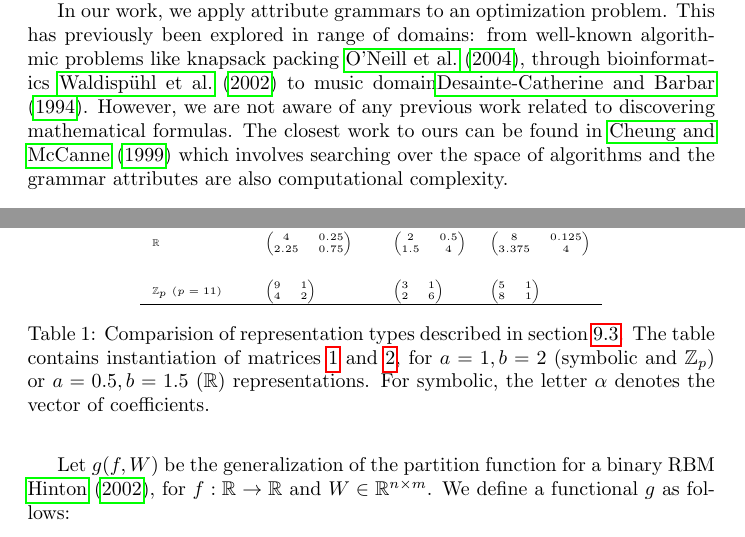
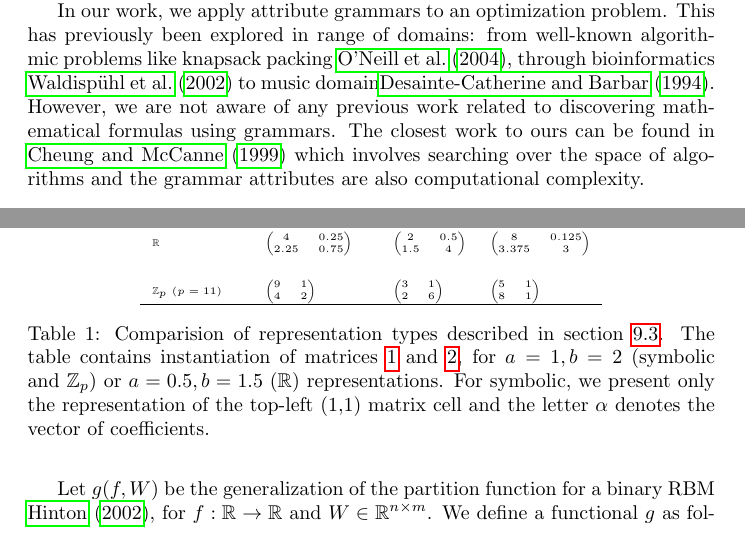
Before and after one commit to wojzaremba/symbolic, a LaTeX paper (paper/symbolic_rob2.tex, which reads paper/admissible_computation.tex, paper/related_work.tex): two parts of pages 3 and 10 of 19, joined at a grey line, cut so that both start at the same text. Compiled offline with pdfLaTeX; a LaTeX package or settings file that is missing is left out; a missing bibliography style is replaced by a similar one.

Commit message:
fixes in representation

```diff
--- a/paper/admissible_computation.tex
+++ b/paper/admissible_computation.tex
@@ -260,9 +260,9 @@ Symbolic & \specialcell{$\begin{pmatrix} 2 & 1 & 0\\ 0 & 1 & 2 \end{pmatrix}$\\$
 
-$\mathbb{R}$ & $\begin{pmatrix} 4 & 0.25\\ 2.25 & 0.75 \end{pmatrix}$ & $\begin{pmatrix} 2 & 0.5\\ 1.5 & 4 \end{pmatrix}$ & $\begin{pmatrix} 8 & 0.125\\ 3.375 & 4 \end{pmatrix}$ \\[15pt]
+$\mathbb{R}$ & $\begin{pmatrix} 4 & 0.25\\ 2.25 & 0.75 \end{pmatrix}$ & $\begin{pmatrix} 2 & 0.5\\ 1.5 & 4 \end{pmatrix}$ & $\begin{pmatrix} 8 & 0.125\\ 3.375 & 3 \end{pmatrix}$ \\[15pt]
 
 $\mathbb{Z}_p$ ($p=11$) & $\begin{pmatrix} 9 & 1\\ 4 & 2 \end{pmatrix}$ & $\begin{pmatrix} 3 & 1\\ 2 & 6 \end{pmatrix}$ & $\begin{pmatrix} 5 & 1\\ 8 & 1 \end{pmatrix}$ \\
 \hline
 \end{tabular}
-\caption{Comparision of representation types described in section \ref{representation}. The table contains instantiation of matrices \ref{eq:a_matrix} and \ref{eq:b_matrix}, for $a=1, b=2$ (symbolic and $\mathbb{Z}_p$) or $a=0.5, b=1.5$ ($\mathbb{R}$) representations. For symbolic, the letter $\alpha$ denotes the vector of coefficients.}
+\caption{Comparision of representation types described in section \ref{representation}. The table contains instantiation of matrices \ref{eq:a_matrix} and \ref{eq:b_matrix}, for $a=1, b=2$ (symbolic and $\mathbb{Z}_p$) or $a=0.5, b=1.5$ ($\mathbb{R}$) representations. For symbolic, we present only the representation of the top-left (1,1) matrix cell and the letter $\alpha$ denotes the vector of coefficients.}
 \label{representation_examples}
 \end{table}
--- a/paper/related_work.tex
+++ b/paper/related_work.tex
@@ -11,5 +11,5 @@ extraction algorithms and optimization of datalog programs.
 
 In our work, we apply attribute grammars to an optimization problem. This has previously been explored in range of domains: from well-known algorithmic problems
 like knapsack packing \cite{o2004solving}, through bioinformatics \cite{waldispuhl2002approximate} to music domain\cite{desainte1994using}.
-However, we are not aware of any previous work related to discovering mathematical formulas. The closest work to ours can be found in \cite{cheung1999attribute} which involves searching
+However, we are not aware of any previous work related to discovering mathematical formulas using grammars. The closest work to ours can be found in \cite{cheung1999attribute} which involves searching
 over the space of algorithms and the grammar attributes are also computational complexity.
```
Also changed, not shown: paper/admissible_computation.tex (2 more changed lines).
